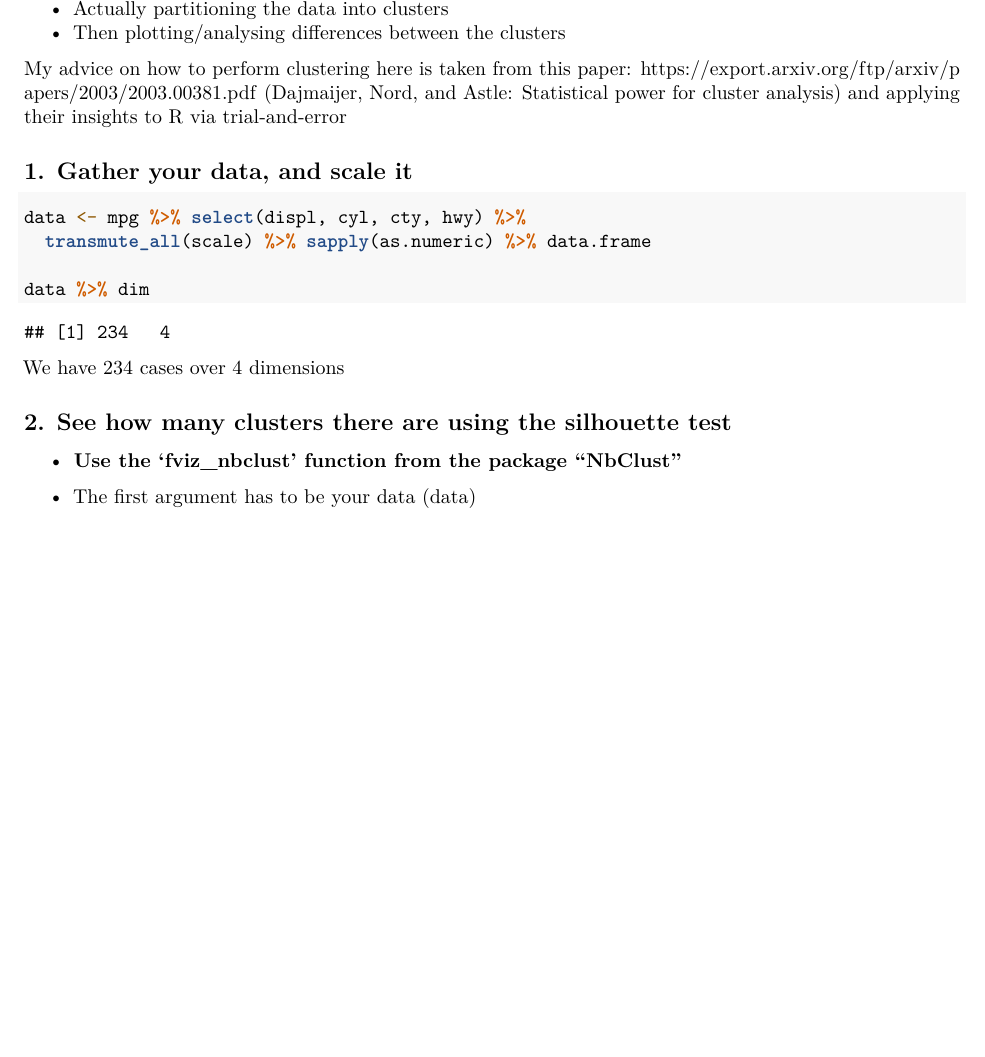
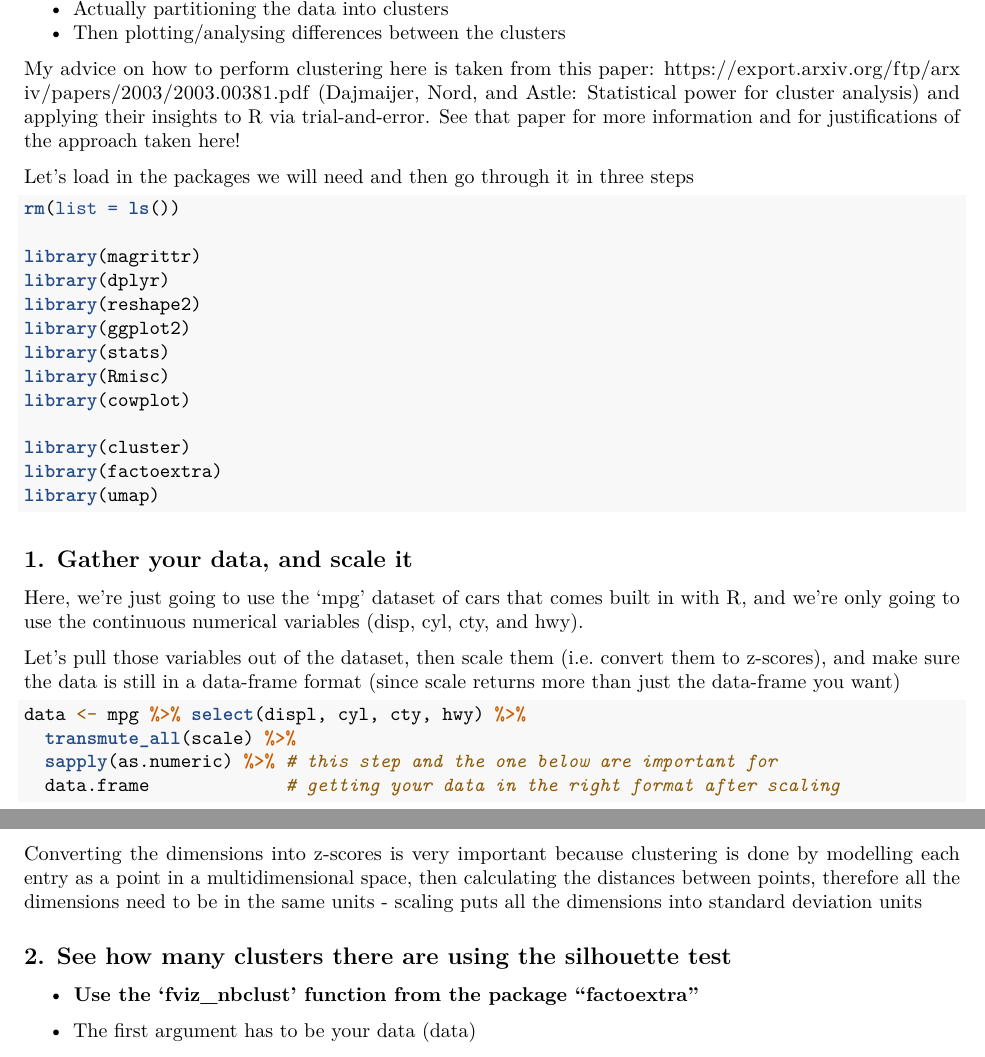
Before and after one commit to davidjyoung/Tutorials, an R Markdown document (clustering guide.Rmd): part of page 1 of 5 before the commit and two parts of pages 1 and 2 of 5 after it, the two joined at a grey line, cut so that both start at the same text, the shorter picture padded with empty space. Rendered offline with R 4.5, knitr and Pandoc, then LaTeX, with nearby package versions; code that draws random numbers runs with fixed seeds of ours; some code elsewhere in the file could not run offline.

Commit message:
Uploading the newer version

````diff
--- a/clustering guide.Rmd
+++ b/clustering guide.Rmd
@@ -40,24 +16,49 @@ So clustering typically involves three steps:
 - Actually partitioning the data into clusters
 - Then plotting/analysing differences between the clusters
 
-My advice on how to perform clustering here is taken from this paper: https://export.arxiv.org/ftp/arxiv/papers/2003/2003.00381.pdf (Dajmaijer, Nord, and Astle: Statistical power for cluster analysis) and applying their insights to R via trial-and-error
+My advice on how to perform clustering here is taken from this paper: https://export.arxiv.org/ftp/arxiv/papers/2003/2003.00381.pdf (Dajmaijer, Nord, and Astle: Statistical power for cluster analysis) and applying their insights to R via trial-and-error. See that paper for more information and for justifications of the approach taken here!
+
+Let's load in the packages we will need and then go through it in three steps
+```{r, message=FALSE}
+rm(list = ls())
+
+library(magrittr)
+library(dplyr)
+library(reshape2)
+library(ggplot2)
+library(stats)
+library(Rmisc)
+library(cowplot)
+
+library(cluster)
+library(factoextra)
+library(umap)
+
+```
+
 
 
 ## 1. Gather your data, and scale it
 
+Here, we're just going to use the 'mpg' dataset of cars that comes built in with R, and we're only going to use the continuous numerical variables (disp, cyl, cty, and hwy).
+
+Let's pull those variables out of the dataset, then scale them (i.e. convert them to z-scores), and make sure the data is still in a data-frame format (since scale returns more than just the data-frame you want)
+
+
 ```{r}
 
 data <- mpg %>% select(displ, cyl, cty, hwy) %>%
-  transmute_all(scale) %>% sapply(as.numeric) %>% data.frame
+  transmute_all(scale) %>%
+  sapply(as.numeric) %>% # this step and the one below are important for
+  data.frame             # getting your data in the right format after scaling
 
-data %>% dim
 ```
-We have 234 cases over 4 dimensions
 
+Converting the dimensions into z-scores is very important because clustering is done by modelling each entry as a point in a multidimensional space, then calculating the distances between points, therefore all the dimensions need to be in the same units - scaling puts all the dimensions into standard deviation units
 
 ## 2. See how many clusters there are using the silhouette test
 
-- **Use the 'fviz_nbclust' function from the package "NbClust"**
+- **Use the 'fviz_nbclust' function from the package "factoextra"**
 - The first argument has to be your data (data)
 - The second argument has to be your clustering methods - the standard is 'kmeans'
 - The third argument has to be what kind of test you want to run - we want to run a "silhouette" test (this function will run others too)
````
Also changed, not shown: clustering guide.Rmd (26 more changed lines).
